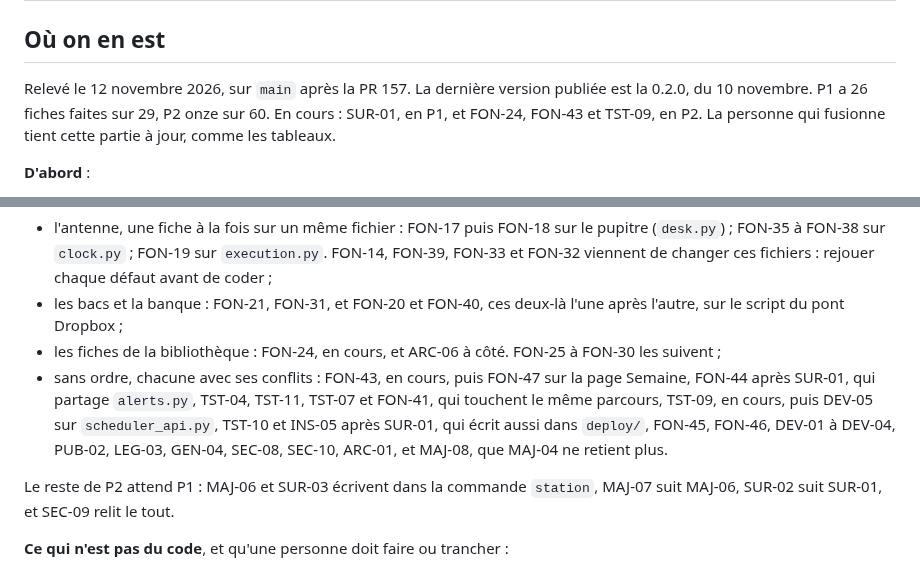
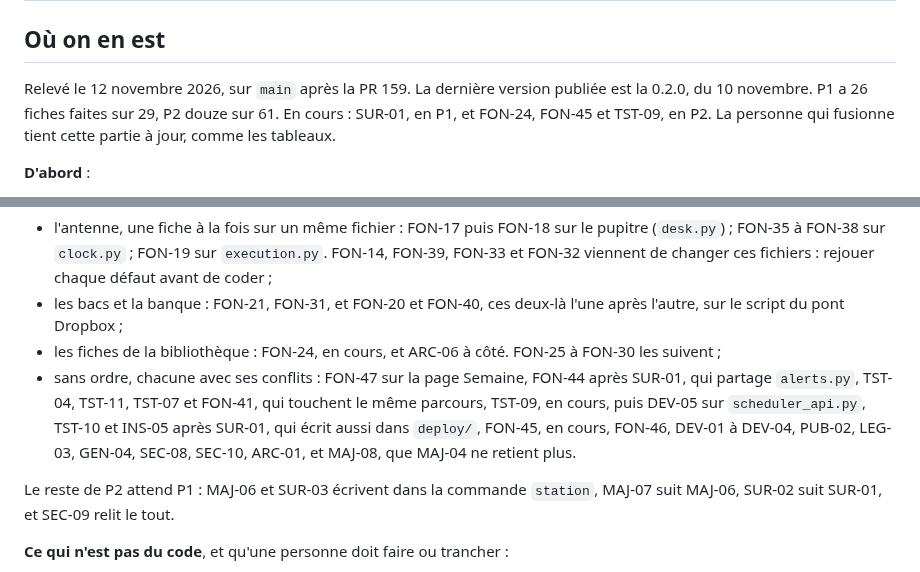
Before and after one commit to lazbutton/button, a Markdown page: docs/feuille-de-route/README.md, 2 parts joined by grey strips. Rendered like a GitHub page.

```diff
--- a/docs/feuille-de-route/README.md
+++ b/docs/feuille-de-route/README.md
@@ -10,7 +10,7 @@ Ce qui reste à faire, rangé par priorité. Chaque tâche est une **fiche** : a
 
 ## Où on en est
 
-Relevé le 12 novembre 2026, sur `main` après la PR 157. La dernière version publiée est la 0.2.0, du 10 novembre. P1 a 26 fiches faites sur 29, P2 onze sur 60. En cours : SUR-01, en P1, et FON-24, FON-43 et TST-09, en P2. La personne qui fusionne tient cette partie à jour, comme les tableaux.
+Relevé le 12 novembre 2026, sur `main` après la PR 159. La dernière version publiée est la 0.2.0, du 10 novembre. P1 a 26 fiches faites sur 29, P2 douze sur 61. En cours : SUR-01, en P1, et FON-24, FON-45 et TST-09, en P2. La personne qui fusionne tient cette partie à jour, comme les tableaux.
 
 **D'abord** :
 
@@ -25,7 +25,7 @@ Relevé le 12 novembre 2026, sur `main` après la PR 157. La dernière version p
 - l'antenne, une fiche à la fois sur un même fichier : FON-17 puis FON-18 sur le pupitre (`desk.py`) ; FON-35 à FON-38 sur `clock.py` ; FON-19 sur `execution.py`. FON-14, FON-39, FON-33 et FON-32 viennent de changer ces fichiers : rejouer chaque défaut avant de coder ;
 - les bacs et la banque : FON-21, FON-31, et FON-20 et FON-40, ces deux-là l'une après l'autre, sur le script du pont Dropbox ;
 - les fiches de la bibliothèque : FON-24, en cours, et ARC-06 à côté. FON-25 à FON-30 les suivent ;
-- sans ordre, chacune avec ses conflits : FON-43, en cours, puis FON-47 sur la page Semaine, FON-44 après SUR-01, qui partage `alerts.py`, TST-04, TST-11, TST-07 et FON-41, qui touchent le même parcours, TST-09, en cours, puis DEV-05 sur `scheduler_api.py`, TST-10 et INS-05 après SUR-01, qui écrit aussi dans `deploy/`, FON-45, FON-46, DEV-01 à DEV-04, PUB-02, LEG-03, GEN-04, SEC-08, SEC-10, ARC-01, et MAJ-08, que MAJ-04 ne retient plus.
+- sans ordre, chacune avec ses conflits : FON-47 sur la page Semaine, FON-44 après SUR-01, qui partage `alerts.py`, TST-04, TST-11, TST-07 et FON-41, qui touchent le même parcours, TST-09, en cours, puis DEV-05 sur `scheduler_api.py`, TST-10 et INS-05 après SUR-01, qui écrit aussi dans `deploy/`, FON-45, en cours, FON-46, DEV-01 à DEV-04, PUB-02, LEG-03, GEN-04, SEC-08, SEC-10, ARC-01, et MAJ-08, que MAJ-04 ne retient plus.
 
 Le reste de P2 attend P1 : MAJ-06 et SUR-03 écrivent dans la commande `station`, MAJ-07 suit MAJ-06, SUR-02 suit SUR-01, et SEC-09 relit le tout.
 
```
Also changed, not shown: docs/feuille-de-route/P2.md (+9 -2 lines).
